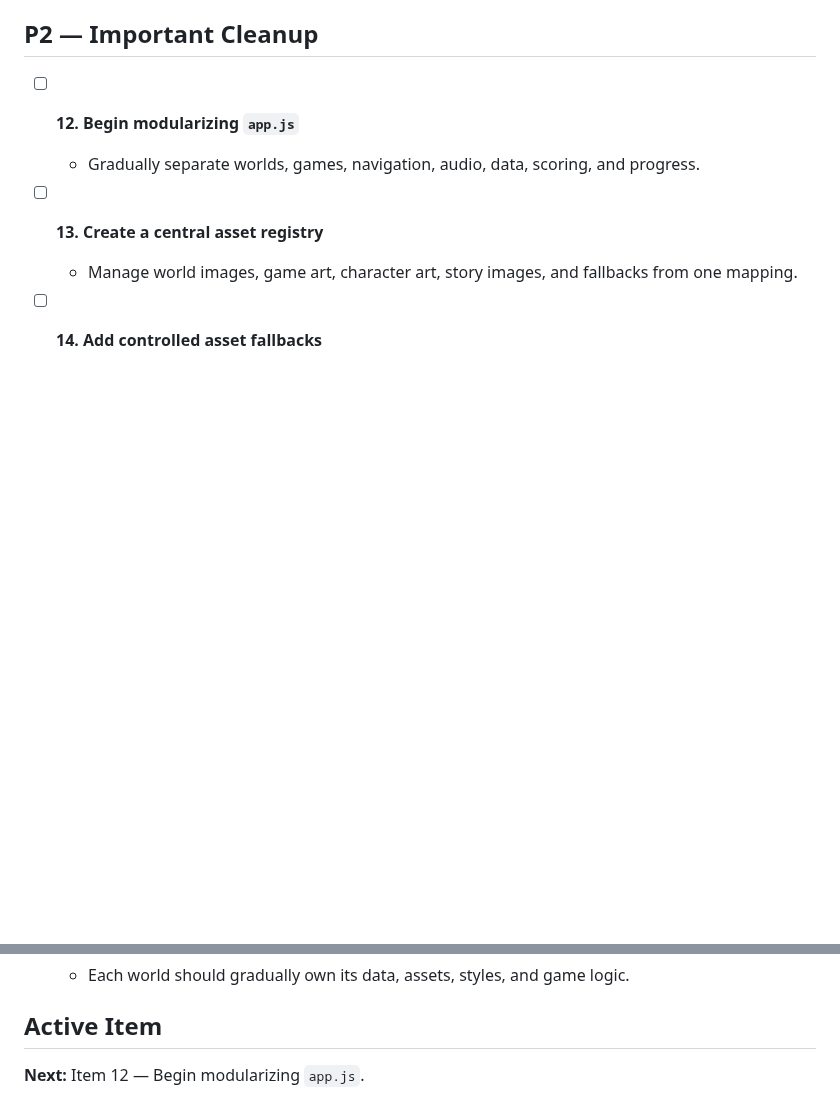
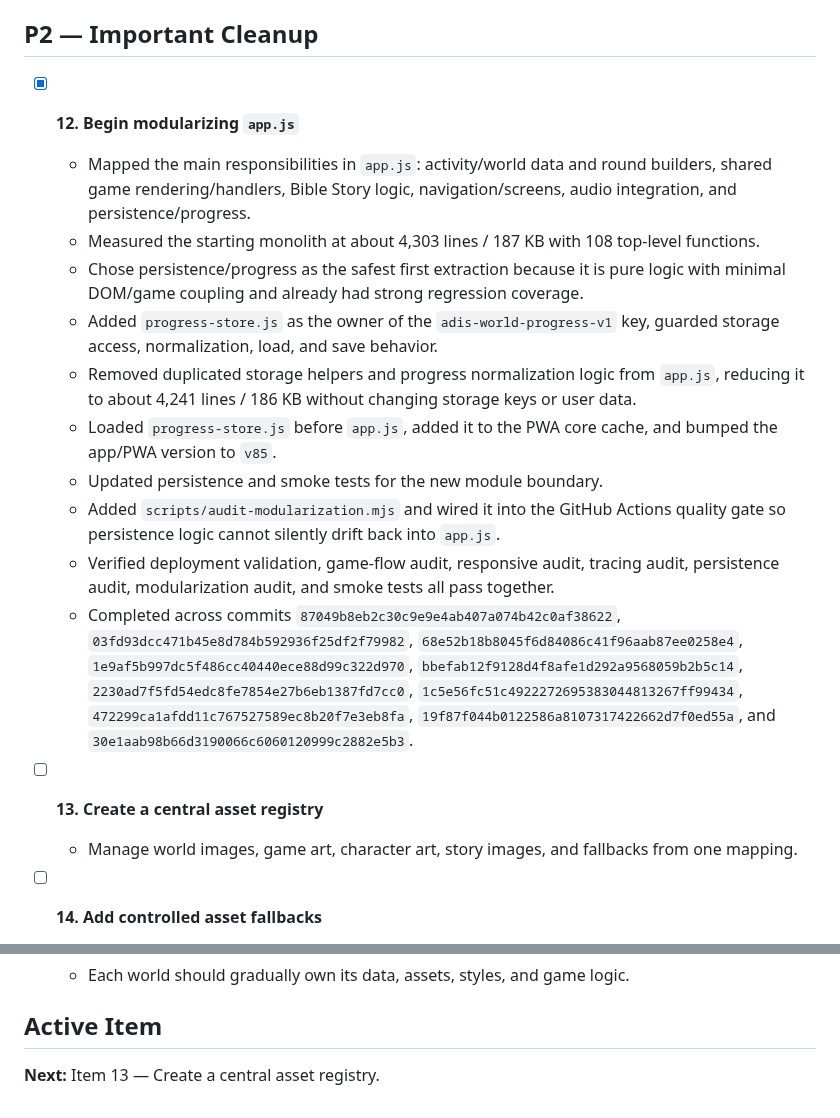
Before and after one commit to jlijano/adi-s-world, a Markdown page: CLEANUP_CHECKLIST.md, 2 parts joined by grey strips. Drawn GitHub-style; blank space fills up the shorter version.

Commit message:
Mark first app modularization complete

```diff
--- a/CLEANUP_CHECKLIST.md
+++ b/CLEANUP_CHECKLIST.md
@@ -110,8 +110,17 @@ This checklist tracks the active cleanup and stabilization work from the Septemb
 
 ## P2 — Important Cleanup
 
-- [ ] **12. Begin modularizing `app.js`**
-  - Gradually separate worlds, games, navigation, audio, data, scoring, and progress.
+- [x] **12. Begin modularizing `app.js`**
+  - Mapped the main responsibilities in `app.js`: activity/world data and round builders, shared game rendering/handlers, Bible Story logic, navigation/screens, audio integration, and persistence/progress.
+  - Measured the starting monolith at about 4,303 lines / 187 KB with 108 top-level functions.
+  - Chose persistence/progress as the safest first extraction because it is pure logic with minimal DOM/game coupling and already had strong regression coverage.
+  - Added `progress-store.js` as the owner of the `adis-world-progress-v1` key, guarded storage access, normalization, load, and save behavior.
+  - Removed duplicated storage helpers and progress normalization logic from `app.js`, reducing it to about 4,241 lines / 186 KB without changing storage keys or user data.
+  - Loaded `progress-store.js` before `app.js`, added it to the PWA core cache, and bumped the app/PWA version to `v85`.
+  - Updated persistence and smoke tests for the new module boundary.
+  - Added `scripts/audit-modularization.mjs` and wired it into the GitHub Actions quality gate so persistence logic cannot silently drift back into `app.js`.
+  - Verified deployment validation, game-flow audit, responsive audit, tracing audit, persistence audit, modularization audit, and smoke tests all pass together.
+  - Completed across commits `87049b8eb2c30c9e9e4ab407a074b42c0af38622`, `03fd93dcc471b45e8d784b592936f25df2f79982`, `68e52b18b8045f6d84086c41f96aab87ee0258e4`, `1e9af5b997dc5f486cc40440ece88d99c322d970`, `bbefab12f9128d4f8afe1d292a9568059b2b5c14`, `2230ad7f5fd54edc8fe7854e27b6eb1387fd7cc0`, `1c5e56fc51c4922272695383044813267ff99434`, `472299ca1afdd11c767527589ec8b20f7e3eb8fa`, `19f87f044b0122586a8107317422662d7f0ed55a`, and `30e1aab98b66d3190066c6060120999c2882e5b3`.
 
 - [ ] **13. Create a central asset registry**
   - Manage world images, game art, character art, story images, and fallbacks from one mapping.
@@ -173,4 +182,4 @@ This checklist tracks the active cleanup and stabilization work from the Septemb
 
 ## Active Item
 
-**Next:** Item 12 — Begin modularizing `app.js`.
+**Next:** Item 13 — Create a central asset registry.
```
